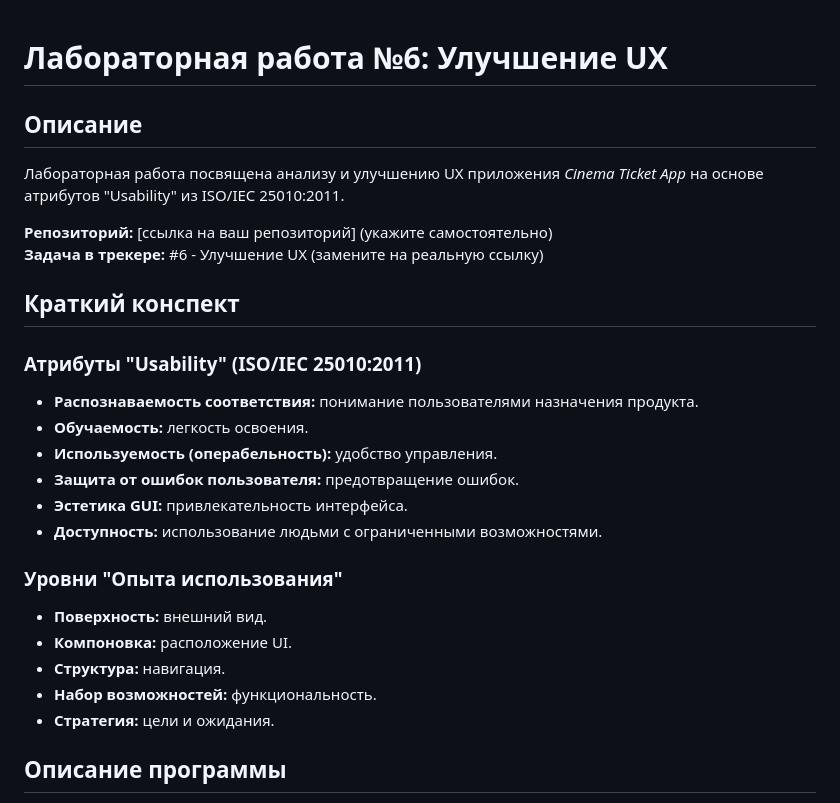
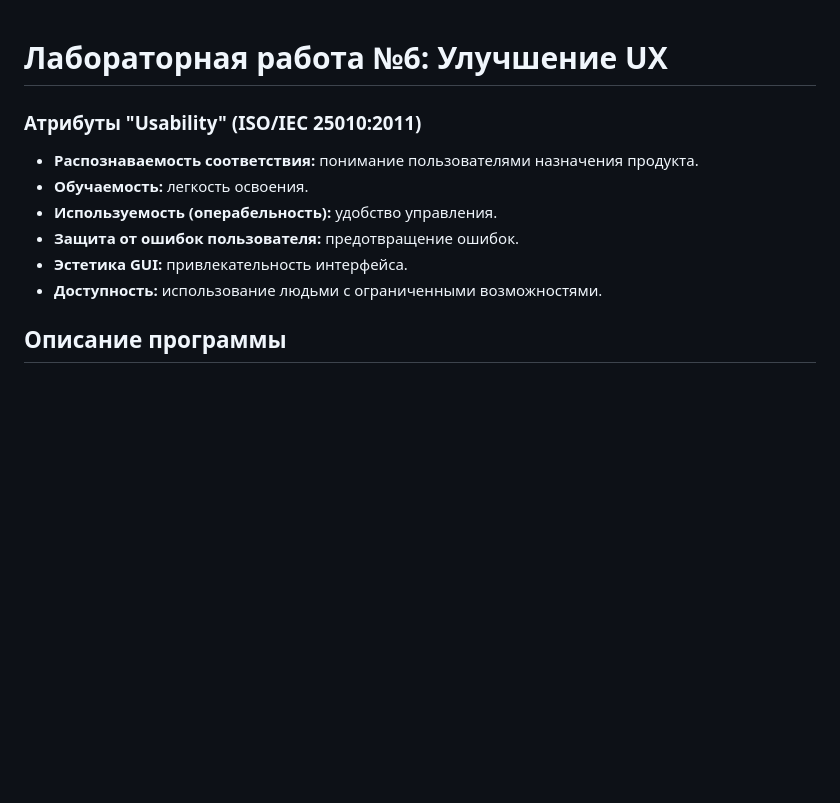
Before and after one commit to neketta300/cinema_ticket_app, a Markdown page: docs/lab6.md, the part around the change. Rendered like a GitHub page; blank space fills up the shorter version.

```diff
--- a/docs/lab6.md
+++ b/docs/lab6.md
@@ -1,12 +1,4 @@
 # Лабораторная работа №6: Улучшение UX
-
-## Описание
-Лабораторная работа посвящена анализу и улучшению UX приложения *Cinema Ticket App* на основе атрибутов "Usability" из ISO/IEC 25010:2011.
-
-**Репозиторий:** [ссылка на ваш репозиторий] (укажите самостоятельно)
-**Задача в трекере:** #6 - Улучшение UX (замените на реальную ссылку)
-
-## Краткий конспект
 
 ### Атрибуты "Usability" (ISO/IEC 25010:2011)
 - **Распознаваемость соответствия:** понимание пользователями назначения продукта.
@@ -15,13 +7,6 @@
 - **Защита от ошибок пользователя:** предотвращение ошибок.
 - **Эстетика GUI:** привлекательность интерфейса.
 - **Доступность:** использование людьми с ограниченными возможностями.
-
-### Уровни "Опыта использования"
-- **Поверхность:** внешний вид.
-- **Компоновка:** расположение UI.
-- **Структура:** навигация.
-- **Набор возможностей:** функциональность.
-- **Стратегия:** цели и ожидания.
 
 ## Описание программы
 *Cinema Ticket App* — мобильное приложение для покупки билетов в кино, разработанное на Dart/Flutter с использованием Supabase для аутентификации. Основные функции:
```
